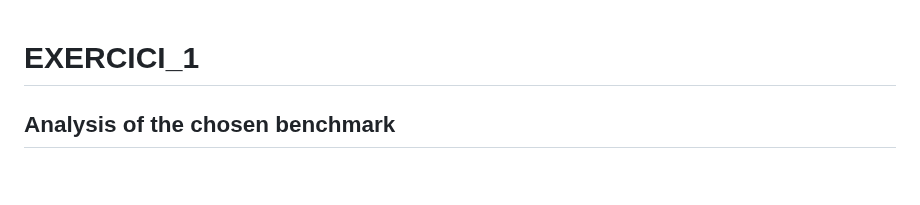
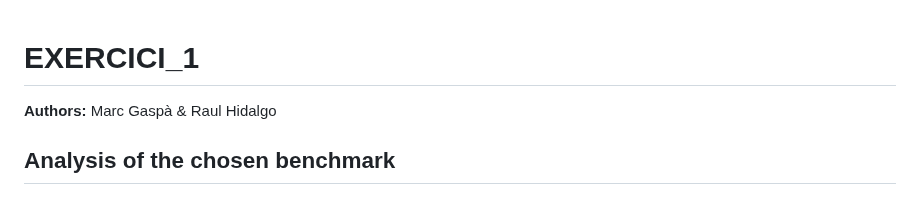
Before and after one commit to deinok/PARALLEL, a Markdown page: EXERCICI_1/README.md, the part around the change. Drawn GitHub-style.

```diff
--- a/EXERCICI_1/README.md
+++ b/EXERCICI_1/README.md
@@ -1,4 +1,5 @@
 # EXERCICI_1
+**Authors:** Marc Gaspà & Raul Hidalgo
 
 ## Analysis of the chosen benchmark
 
```
